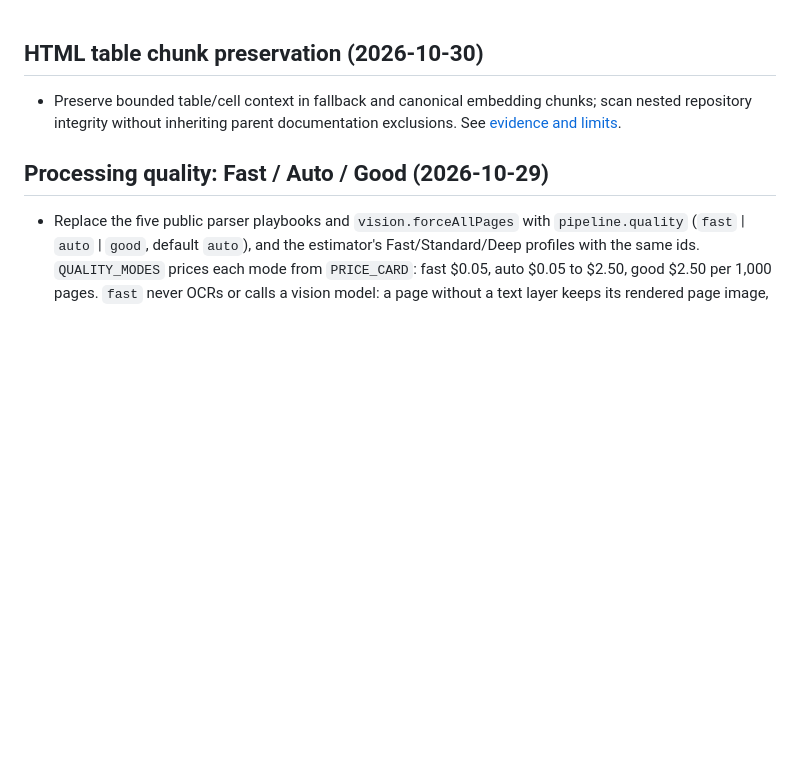
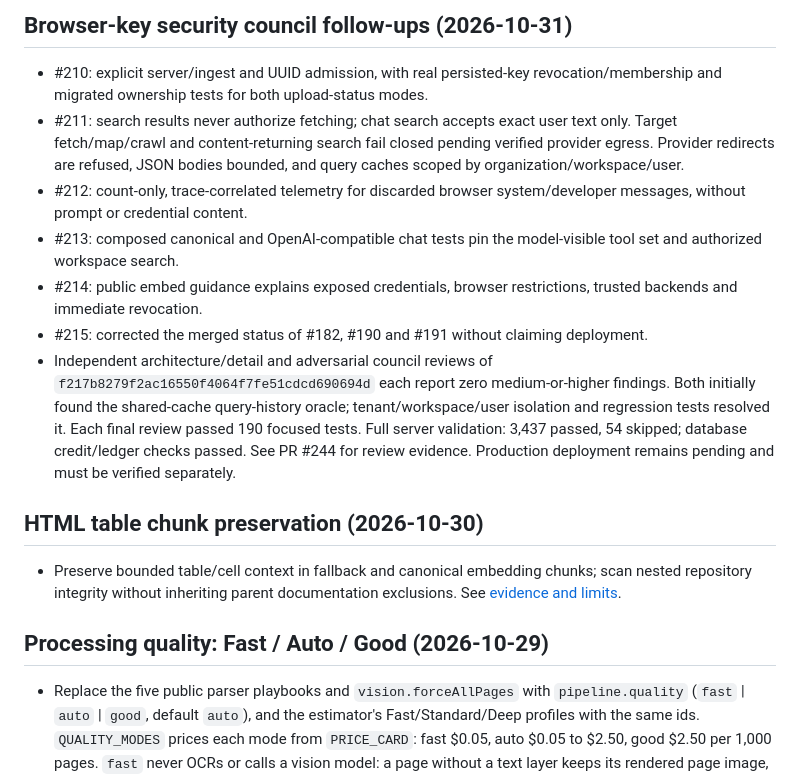
Before and after one commit to DocSlurp/docslurp-oss, a Markdown page: DONE.md, the part around the change. Rendered like a GitHub page; blank space fills up the shorter version.

Commit message:
Record completed security follow-ups and independent council clearance

```diff
--- a/DONE.md
+++ b/DONE.md
@@ -1,3 +1,13 @@
+## Browser-key security council follow-ups (2026-10-31)
+
+- #210: explicit server/ingest and UUID admission, with real persisted-key revocation/membership and migrated ownership tests for both upload-status modes.
+- #211: search results never authorize fetching; chat search accepts exact user text only. Target fetch/map/crawl and content-returning search fail closed pending verified provider egress. Provider redirects are refused, JSON bodies bounded, and query caches scoped by organization/workspace/user.
+- #212: count-only, trace-correlated telemetry for discarded browser system/developer messages, without prompt or credential content.
+- #213: composed canonical and OpenAI-compatible chat tests pin the model-visible tool set and authorized workspace search.
+- #214: public embed guidance explains exposed credentials, browser restrictions, trusted backends and immediate revocation.
+- #215: corrected the merged status of #182, #190 and #191 without claiming deployment.
+- Independent architecture/detail and adversarial council reviews of `f217b8279f2ac16550f4064f7fe51cdcd690694d` each report zero medium-or-higher findings. Both initially found the shared-cache query-history oracle; tenant/workspace/user isolation and regression tests resolved it. Each final review passed 190 focused tests. Full server validation: 3,437 passed, 54 skipped; database credit/ledger checks passed. See PR #244 for review evidence. Production deployment remains pending and must be verified separately.
+
 ## HTML table chunk preservation (2026-10-30)
 
 - Preserve bounded table/cell context in fallback and canonical embedding chunks; scan nested repository integrity without inheriting parent documentation exclusions. See [evidence and limits](docs/evals/html-table-chunks.md).
```
Also changed, not shown: TODO.md (+0 -7 lines).
